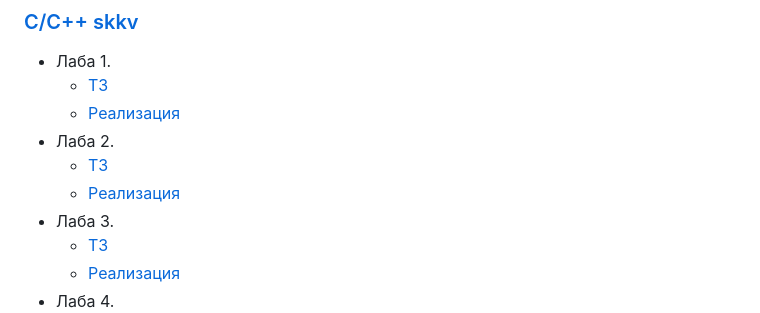
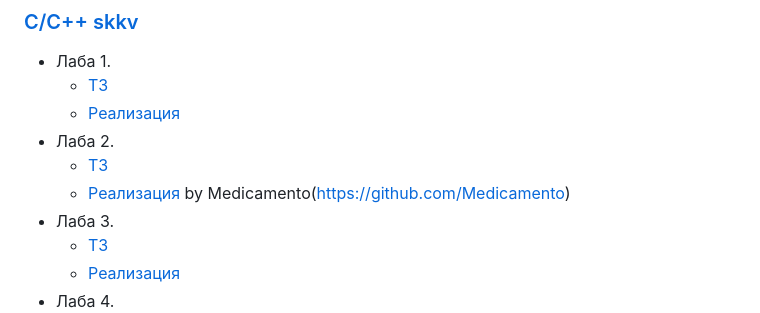
Before and after one commit to MaybebabyEnjoyer/ITMO, a Markdown page: README.md, the part around the change. Rendered like a GitHub page.

```diff
--- a/README.md
+++ b/README.md
@@ -37,7 +37,7 @@
 	* [Реализация](https://github.com/MaybebabyEnjoyer/ITMOxd/tree/main/course1/sem2/c(pp)/lab1)
 * Лаба 2.
 	* [ТЗ](https://github.com/MaybebabyEnjoyer/ITMOxd/blob/main/course1/sem2/c(pp)/spec/C_CPP2023.%20%D0%9B%D0%A02.pdf)
-	* [Реализация](https://github.com/MaybebabyEnjoyer/ITMOxd/tree/main/course1/sem2/c(pp)/lab2)
+	* [Реализация](https://github.com/MaybebabyEnjoyer/ITMOxd/tree/main/course1/sem2/c(pp)/lab2) by Medicamento(https://github.com/Medicamento)
 * Лаба 3.
 	* [ТЗ](https://github.com/MaybebabyEnjoyer/ITMOxd/blob/main/course1/sem2/c(pp)/spec/C_CPP2023.%20%D0%9B%D0%A03.pdf)
 	* [Реализация](https://github.com/MaybebabyEnjoyer/ITMOxd/tree/main/course1/sem2/c(pp)/lab3)
```
